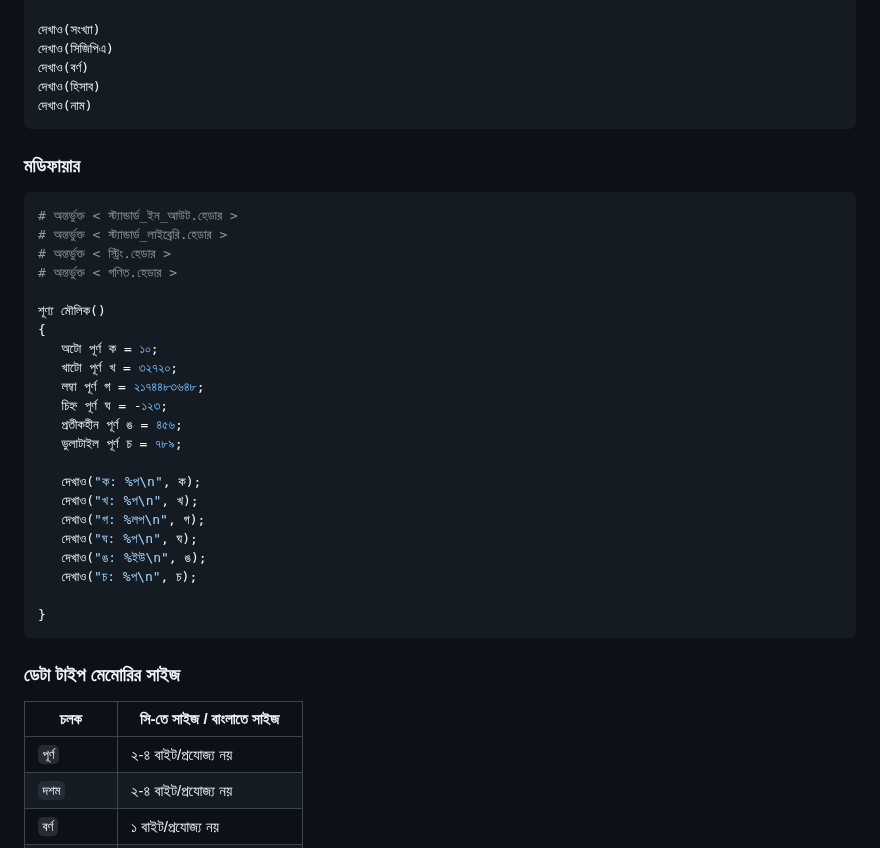
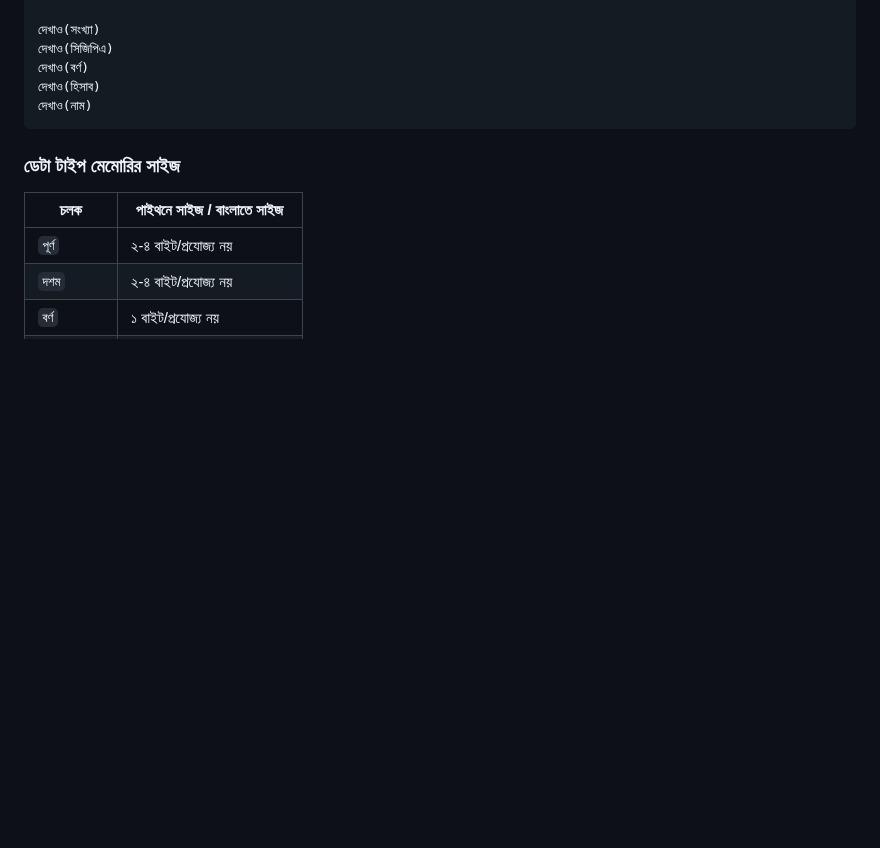
Before and after one commit to anisurrahmanlikhon/Bangla-to-Py-Code, a Markdown page: README.md, the part around one of its changes. Drawn GitHub-style; blank space fills up the shorter version.

````diff
--- a/README.md
+++ b/README.md
@@ -45,35 +45,9 @@
 দেখাও(হিসাব)
 দেখাও(নাম)
 ```
-### মডিফায়ার
-```Python
-# অন্তর্ভুক্ত < স্ট্যান্ডার্ড_ইন_আউট.হেডার >
-# অন্তর্ভুক্ত < স্ট্যান্ডার্ড_লাইব্রেরি.হেডার >
-# অন্তর্ভুক্ত < স্ট্রিং.হেডার >
-# অন্তর্ভুক্ত < গণিত.হেডার >
-
-শূণ্য মৌলিক()
-{
-   অটো পূর্ণ ক = ১০;
-   খাটো পূর্ণ খ = ৩২৭২০;
-   লম্বা পূর্ণ গ = ২১৭৪৪৮৩৬৪৮;
-   চিহ্ন পূর্ণ ঘ = -১২৩;
-   প্রতীকহীন পূর্ণ ঙ = ৪৫৬;
-   ভুলাটাইল পূর্ণ চ = ৭৮৯;
-
-   দেখাও("ক: %প\n", ক);
-   দেখাও("খ: %প\n", খ);
-   দেখাও("গ: %লপ\n", গ);
-   দেখাও("ঘ: %প\n", ঘ);
-   দেখাও("ঙ: %ইউ\n", ঙ);
-   দেখাও("চ: %প\n", চ);
-
-}
-```
-
 ### ডেটা টাইপ মেমোরির সাইজ
 
-|চলক    |সি-তে সাইজ / বাংলাতে সাইজ         |
+|চলক    |পাইথনে সাইজ / বাংলাতে সাইজ         |
 |-----------------|-------------------|
 | ```পূর্ণ```       | ২-৪ বাইট/প্রযোজ্য নয়        |
 | ```দশম```       | ২-৪ বাইট/প্রযোজ্য নয়        |
````
Also changed, not shown: other parts of README.md (+9 -48 lines).
